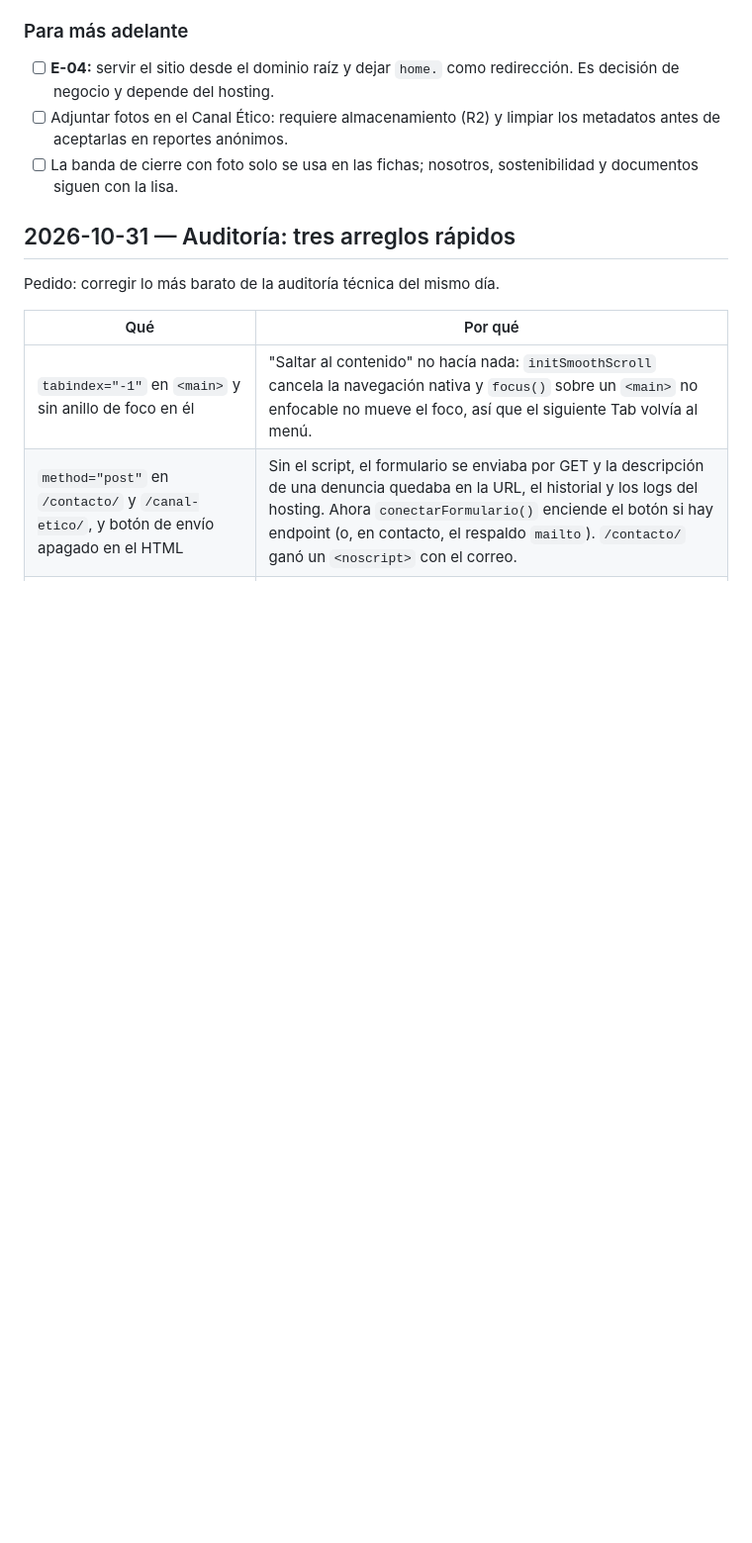
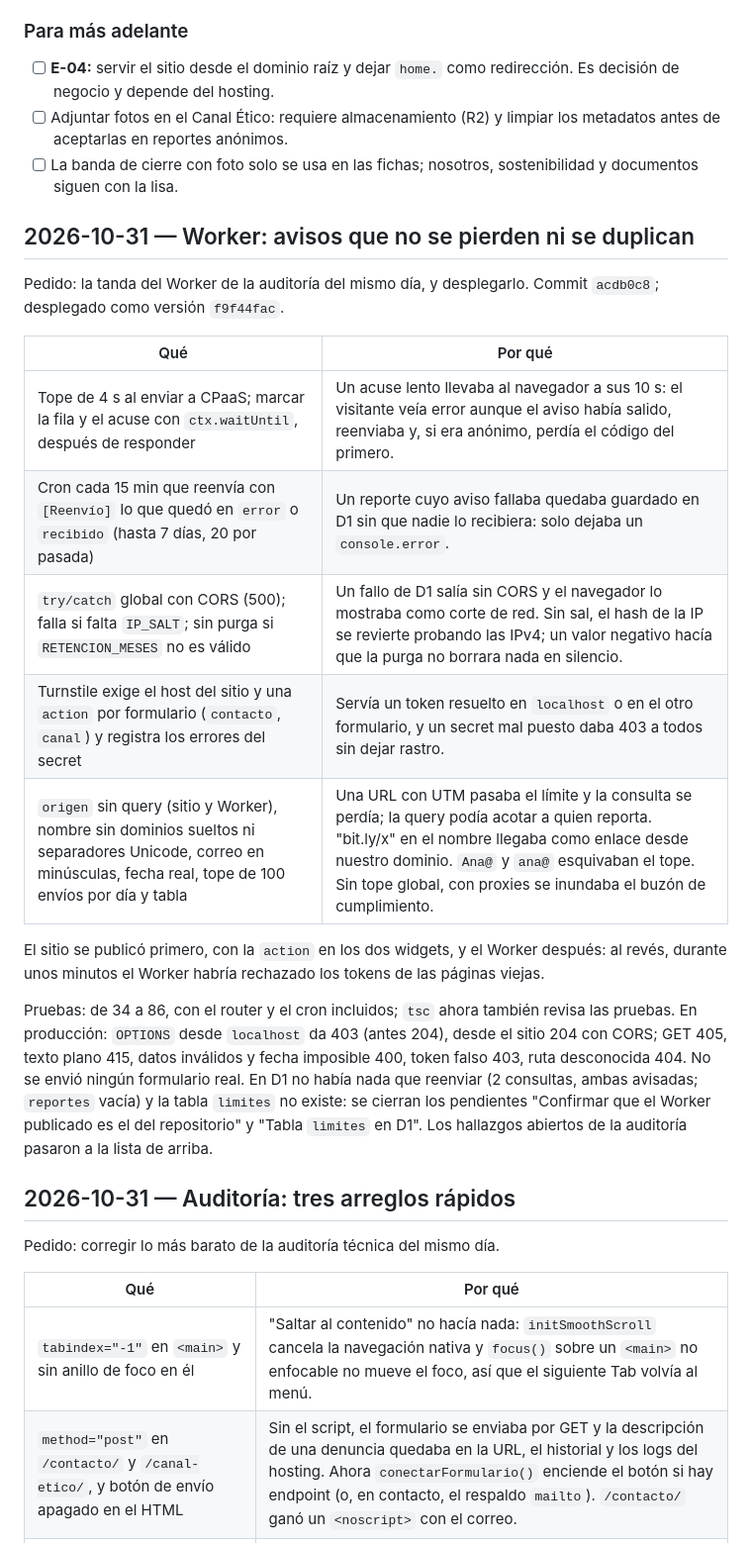
Before and after one commit to InaconsSRL/inacons-web, a Markdown page: docs/bitacora.md, the part around one of its changes. Shown at 99% size. Rendered like a GitHub page; blank space fills up the shorter version.

```diff
--- a/docs/bitacora.md
+++ b/docs/bitacora.md
@@ -90,6 +132,31 @@ entenderlo sin ella.
       antes de aceptarlas en reportes anónimos.
 - [ ] La banda de cierre con foto solo se usa en las fichas; nosotros, sostenibilidad y
       documentos siguen con la lisa.
+
+## 2026-10-31 — Worker: avisos que no se pierden ni se duplican
+
+Pedido: la tanda del Worker de la auditoría del mismo día, y desplegarlo. Commit `acdb0c8`;
+desplegado como versión `f9f44fac`.
+
+| Qué | Por qué |
+|---|---|
+| Tope de 4 s al enviar a CPaaS; marcar la fila y el acuse con `ctx.waitUntil`, después de responder | Un acuse lento llevaba al navegador a sus 10 s: el visitante veía error aunque el aviso había salido, reenviaba y, si era anónimo, perdía el código del primero. |
+| Cron cada 15 min que reenvía con `[Reenvío]` lo que quedó en `error` o `recibido` (hasta 7 días, 20 por pasada) | Un reporte cuyo aviso fallaba quedaba guardado en D1 sin que nadie lo recibiera: solo dejaba un `console.error`. |
+| `try/catch` global con CORS (500); falla si falta `IP_SALT`; sin purga si `RETENCION_MESES` no es válido | Un fallo de D1 salía sin CORS y el navegador lo mostraba como corte de red. Sin sal, el hash de la IP se revierte probando las IPv4; un valor negativo hacía que la purga no borrara nada en silencio. |
+| Turnstile exige el host del sitio y una `action` por formulario (`contacto`, `canal`) y registra los errores del secret | Servía un token resuelto en `localhost` o en el otro formulario, y un secret mal puesto daba 403 a todos sin dejar rastro. |
+| `origen` sin query (sitio y Worker), nombre sin dominios sueltos ni separadores Unicode, correo en minúsculas, fecha real, tope de 100 envíos por día y tabla | Una URL con UTM pasaba el límite y la consulta se perdía; la query podía acotar a quien reporta. "bit.ly/x" en el nombre llegaba como enlace desde nuestro dominio. `Ana@` y `ana@` esquivaban el tope. Sin tope global, con proxies se inundaba el buzón de cumplimiento. |
+
+El sitio se publicó primero, con la `action` en los dos widgets, y el Worker después: al
+revés, durante unos minutos el Worker habría rechazado los tokens de las páginas viejas.
+
+Pruebas: de 34 a 86, con el router y el cron incluidos; `tsc` ahora también revisa las
+pruebas. En producción: `OPTIONS` desde `localhost` da 403 (antes 204), desde el sitio
+204 con CORS; GET 405, texto plano 415, datos inválidos y fecha imposible 400, token falso
+403, ruta desconocida 404. No se envió ningún formulario real. En D1 no había nada que
+reenviar (2 consultas, ambas avisadas; `reportes` vacía) y la tabla `limites` no existe:
+se cierran los pendientes "Confirmar que el Worker publicado es el del repositorio" y
+"Tabla `limites` en D1". Los hallazgos abiertos de la auditoría pasaron a la lista de
+arriba.
 
 ## 2026-10-31 — Auditoría: tres arreglos rápidos
 
```
Also changed, not shown: other parts of docs/bitacora.md (+52 -10 lines), docs/deploy.md (+3 -5 lines).
